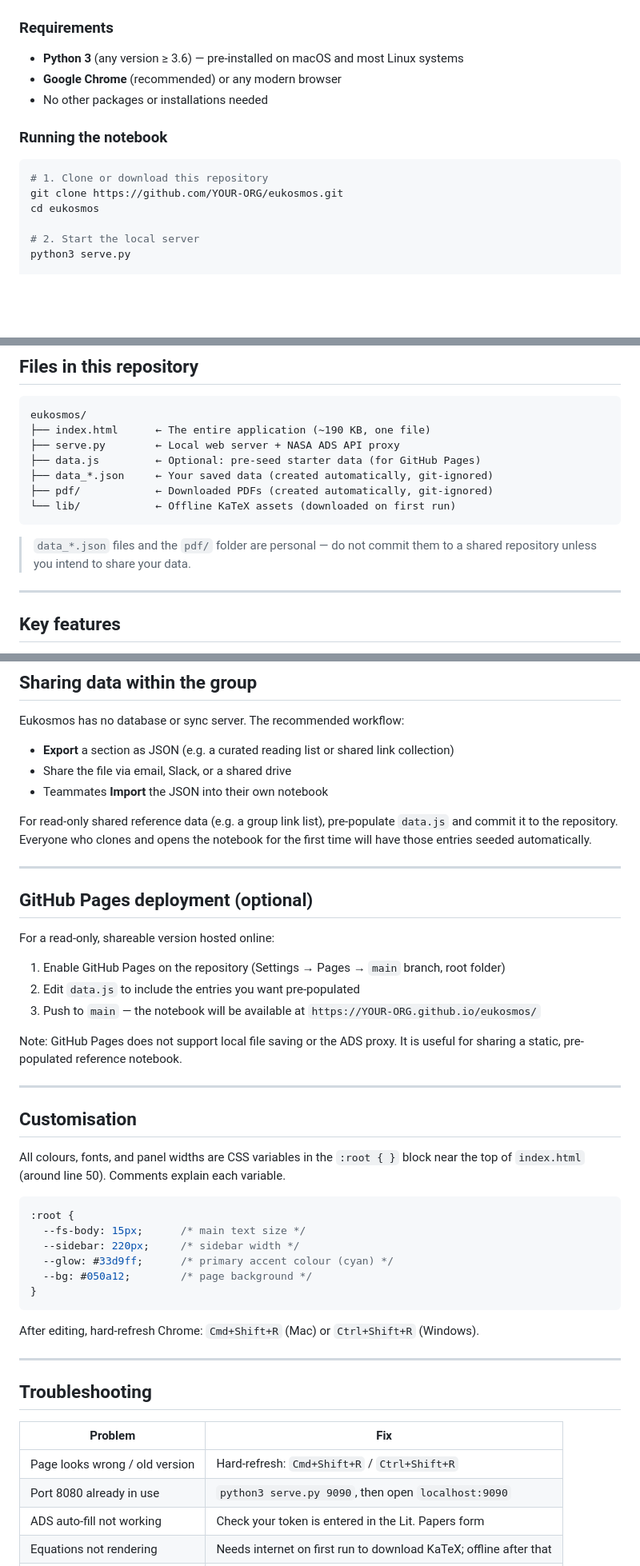
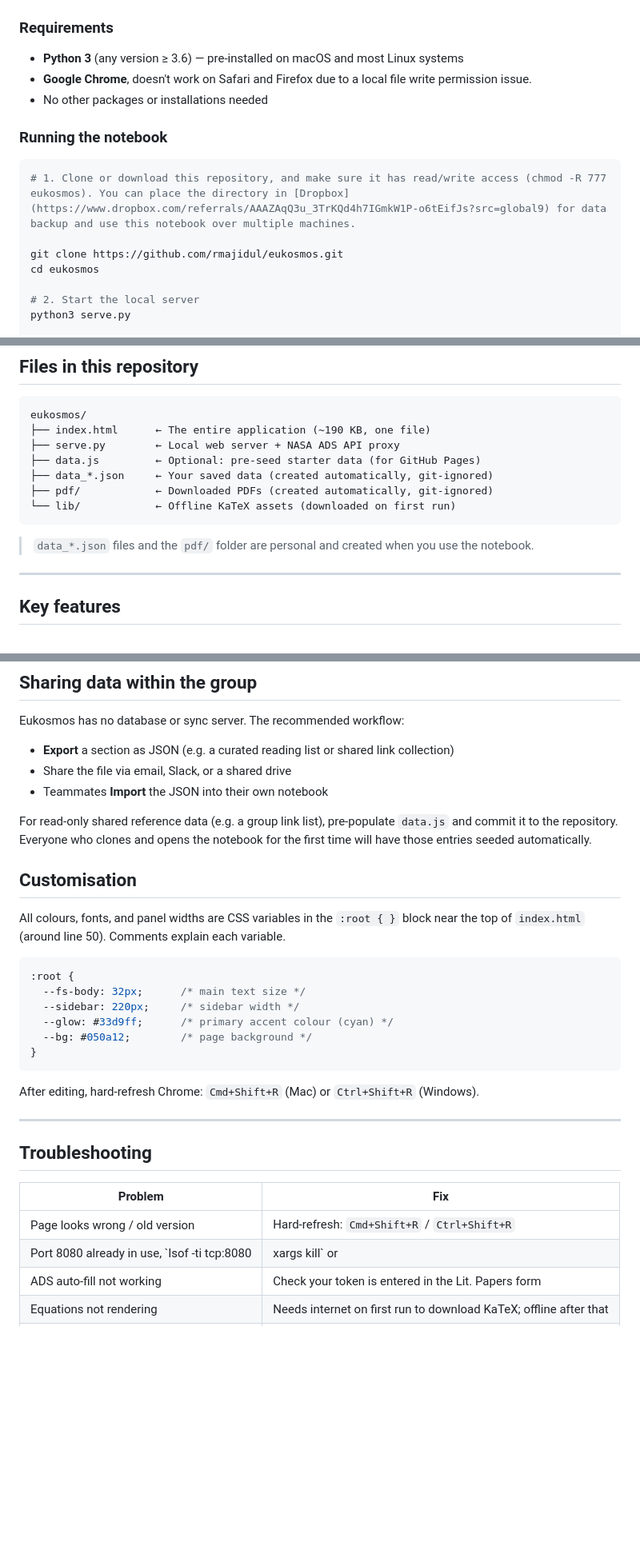
Before and after one commit to rmajidul/EuKosmos, a Markdown page: README.md, 3 parts joined by grey strips. Shown at 80% size. Rendered like a GitHub page; blank space fills up the shorter version.

````diff
--- a/README.md
+++ b/README.md
@@ -39,14 +39,15 @@ It is designed to be shared within a research group: everyone runs their own loc
 ### Requirements
 
 - **Python 3** (any version ≥ 3.6) — pre-installed on macOS and most Linux systems
-- **Google Chrome** (recommended) or any modern browser
+- **Google Chrome**, doesn't work on Safari and Firefox due to a local file write permission issue.
 - No other packages or installations needed
 
 ### Running the notebook
 
 ```bash
-# 1. Clone or download this repository
-git clone https://github.com/YOUR-ORG/eukosmos.git
+# 1. Clone or download this repository, and make sure it has read/write access (chmod -R 777 eukosmos). You can place the directory in [Dropbox](https://www.dropbox.com/referrals/AAAZAqQ3u_3TrKQd4h7IGmkW1P-o6tEifJs?src=global9) for data backup and use this notebook over multiple machines.
+
+git clone https://github.com/rmajidul/eukosmos.git
 cd eukosmos
 
 # 2. Start the local server
@@ -82,8 +83,7 @@ eukosmos/
 └── lib/            ← Offline KaTeX assets (downloaded on first run)
 ```
 
-> `data_*.json` files and the `pdf/` folder are personal — do not commit them to a shared repository unless you intend to share your data.
-
+> `data_*.json` files and the `pdf/` folder are personal and created when you use the notebook.
 ---
 
 ## Key features
@@ -138,9 +138,10 @@ Eukosmos has no database or sync server. The recommended workflow:
 
 For read-only shared reference data (e.g. a group link list), pre-populate `data.js` and commit it to the repository. Everyone who clones and opens the notebook for the first time will have those entries seeded automatically.
 
+<!--
 ---
 
-## GitHub Pages deployment (optional)
+ ## GitHub Pages deployment (optional)
 
 For a read-only, shareable version hosted online:
 
@@ -152,13 +153,15 @@ Note: GitHub Pages does not support local file saving or the ADS proxy. It is us
 
 ---
 
+-->
+
 ## Customisation
 
 All colours, fonts, and panel widths are CSS variables in the `:root { }` block near the top of `index.html` (around line 50). Comments explain each variable.
 
 ```css
 :root {
-  --fs-body: 15px;      /* main text size */
+  --fs-body: 32px;      /* main text size */
   --sidebar: 220px;     /* sidebar width */
   --glow: #33d9ff;      /* primary accent colour (cyan) */
   --bg: #050a12;        /* page background */
@@ -173,8 +176,8 @@ After editing, hard-refresh Chrome: `Cmd+Shift+R` (Mac) or `Ctrl+Shift+R` (Windo
 
 | Problem | Fix |
 |---------|-----|
-| Page looks wrong / old version | Hard-refresh: `Cmd+Shift+R` / `Ctrl+Shift+R` |
-| Port 8080 already in use | `python3 serve.py 9090`, then open `localhost:9090` |
+| Page looks wrong / old version | Hard-refresh: `Cmd+Shift+R` / `Ctrl+Shift+R` | delete browsing history and cache for last 24 hrs or 7 days
+| Port 8080 already in use, `lsof -ti tcp:8080 | xargs kill` or | `python3 serve.py 9090`, then open `http://localhost:9090` |
 | ADS auto-fill not working | Check your token is entered in the Lit. Papers form |
 | Equations not rendering | Needs internet on first run to download KaTeX; offline after that |
 | Data not saving | Open via `http://localhost:8080`, not `file://` |
````
